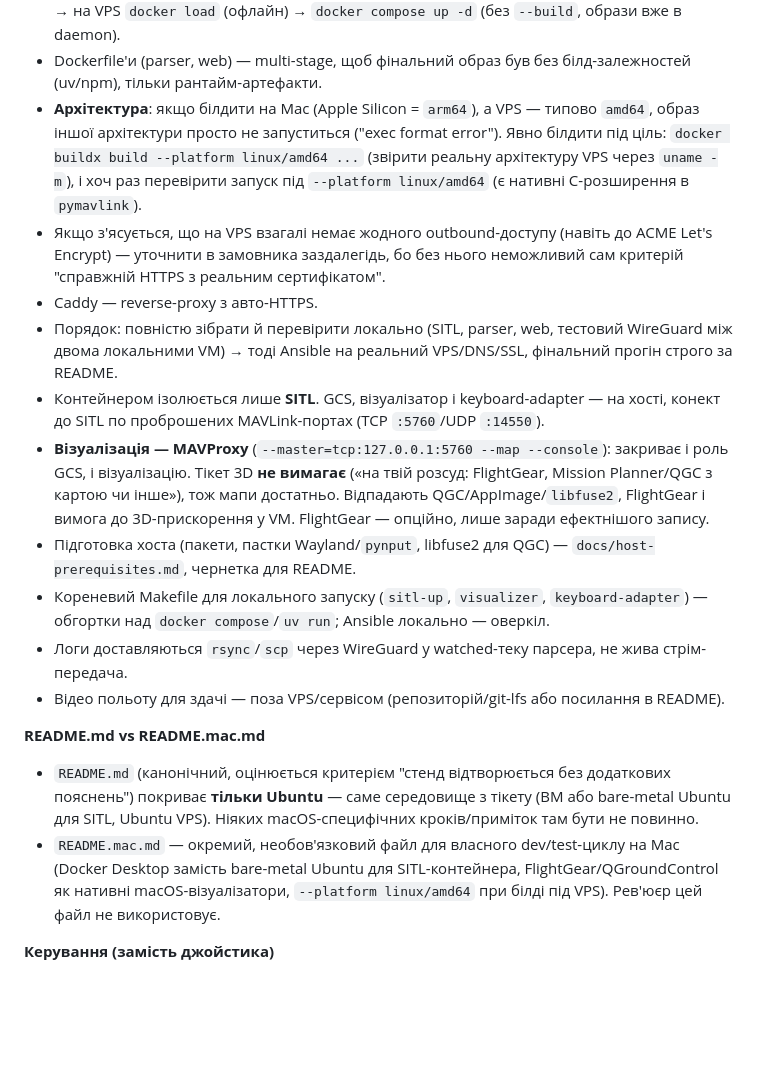
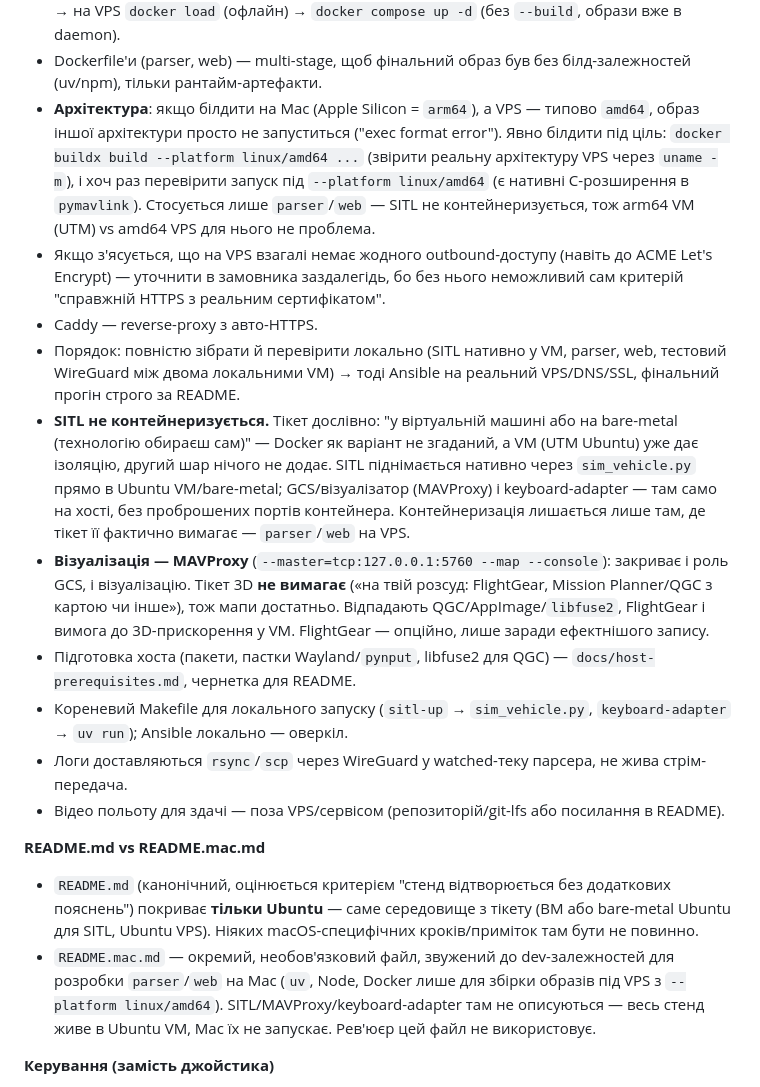
Before and after one commit to deebeel/ardupilot-log-analysis, a Markdown page: CLAUDE.md, the part around the change. GitHub-like rendering; blank space fills up the shorter version.

```diff
--- a/CLAUDE.md
+++ b/CLAUDE.md
@@ -26,20 +26,20 @@
 - Явно не відомо, чи є на VPS вихід в інтернет за межі того, що прописано в docker-compose (WireGuard/Caddy-ACME) — вважати, що нема, і не покладатись на нього під час білду.
 - Образи не пушаться в registry і не білдяться на VPS (`docker build` тягне base-images з Docker Hub — залежність від інтернету на VPS). Замість цього: локально `docker compose build` → `docker save | gzip` → Ansible копіює tar.gz + compose/конфіги на VPS (SSH/rsync) → на VPS `docker load` (офлайн) → `docker compose up -d` (без `--build`, образи вже в daemon).
 - Dockerfile'и (parser, web) — multi-stage, щоб фінальний образ був без білд-залежностей (uv/npm), тільки рантайм-артефакти.
-- **Архітектура**: якщо білдити на Mac (Apple Silicon = `arm64`), а VPS — типово `amd64`, образ іншої архітектури просто не запуститься ("exec format error"). Явно білдити під ціль: `docker buildx build --platform linux/amd64 ...` (звірити реальну архітектуру VPS через `uname -m`), і хоч раз перевірити запуск під `--platform linux/amd64` (є нативні C-розширення в `pymavlink`).
+- **Архітектура**: якщо білдити на Mac (Apple Silicon = `arm64`), а VPS — типово `amd64`, образ іншої архітектури просто не запуститься ("exec format error"). Явно білдити під ціль: `docker buildx build --platform linux/amd64 ...` (звірити реальну архітектуру VPS через `uname -m`), і хоч раз перевірити запуск під `--platform linux/amd64` (є нативні C-розширення в `pymavlink`). Стосується лише `parser`/`web` — SITL не контейнеризується, тож arm64 VM (UTM) vs amd64 VPS для нього не проблема.
 - Якщо з'ясується, що на VPS взагалі немає жодного outbound-доступу (навіть до ACME Let's Encrypt) — уточнити в замовника заздалегідь, бо без нього неможливий сам критерій "справжній HTTPS з реальним сертифікатом".
 - Caddy — reverse-proxy з авто-HTTPS.
-- Порядок: повністю зібрати й перевірити локально (SITL, parser, web, тестовий WireGuard між двома локальними VM) → тоді Ansible на реальний VPS/DNS/SSL, фінальний прогін строго за README.
-- Контейнером ізолюється лише **SITL**. GCS, візуалізатор і keyboard-adapter — на хості, конект до SITL по проброшених MAVLink-портах (TCP `:5760`/UDP `:14550`).
+- Порядок: повністю зібрати й перевірити локально (SITL нативно у VM, parser, web, тестовий WireGuard між двома локальними VM) → тоді Ansible на реальний VPS/DNS/SSL, фінальний прогін строго за README.
+- **SITL не контейнеризується.** Тікет дослівно: "у віртуальній машині або на bare-metal (технологію обираєш сам)" — Docker як варіант не згаданий, а VM (UTM Ubuntu) уже дає ізоляцію, другий шар нічого не додає. SITL піднімається нативно через `sim_vehicle.py` прямо в Ubuntu VM/bare-metal; GCS/візуалізатор (MAVProxy) і keyboard-adapter — там само на хості, без проброшених портів контейнера. Контейнеризація лишається лише там, де тікет її фактично вимагає — `parser`/`web` на VPS.
 - **Візуалізація — MAVProxy** (`--master=tcp:127.0.0.1:5760 --map --console`): закриває і роль GCS, і візуалізацію. Тікет 3D **не вимагає** («на твій розсуд: FlightGear, Mission Planner/QGC з картою чи інше»), тож мапи достатньо. Відпадають QGC/AppImage/`libfuse2`, FlightGear і вимога до 3D-прискорення у VM. FlightGear — опційно, лише заради ефектнішого запису.
 - Підготовка хоста (пакети, пастки Wayland/`pynput`, libfuse2 для QGC) — `docs/host-prerequisites.md`, чернетка для README.
-- Кореневий Makefile для локального запуску (`sitl-up`, `visualizer`, `keyboard-adapter`) — обгортки над `docker compose`/`uv run`; Ansible локально — оверкіл.
+- Кореневий Makefile для локального запуску (`sitl-up` → `sim_vehicle.py`, `keyboard-adapter` → `uv run`); Ansible локально — оверкіл.
 - Логи доставляються `rsync`/`scp` через WireGuard у watched-теку парсера, не жива стрім-передача.
 - Відео польоту для здачі — поза VPS/сервісом (репозиторій/git-lfs або посилання в README).
 
 **README.md vs README.mac.md**
 - `README.md` (канонічний, оцінюється критерієм "стенд відтворюється без додаткових пояснень") покриває **тільки Ubuntu** — саме середовище з тікету (ВМ або bare-metal Ubuntu для SITL, Ubuntu VPS). Ніяких macOS-специфічних кроків/приміток там бути не повинно.
-- `README.mac.md` — окремий, необов'язковий файл для власного dev/test-циклу на Mac (Docker Desktop замість bare-metal Ubuntu для SITL-контейнера, FlightGear/QGroundControl як нативні macOS-візуалізатори, `--platform linux/amd64` при білді під VPS). Рев'юєр цей файл не використовує.
+- `README.mac.md` — окремий, необов'язковий файл, звужений до dev-залежностей для розробки `parser`/`web` на Mac (`uv`, Node, Docker лише для збірки образів під VPS з `--platform linux/amd64`). SITL/MAVProxy/keyboard-adapter там не описуються — весь стенд живе в Ubuntu VM, Mac їх не запускає. Рев'юєр цей файл не використовує.
 
 **Керування (замість джойстика)**
 - Клавіатура погоджена замовником напряму.
```
Also changed, not shown: docs/implementation-plan.md (+6 -4 lines).
